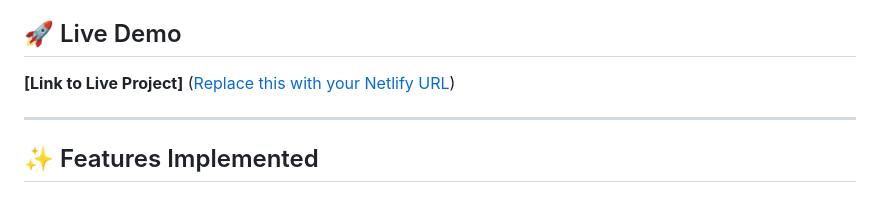
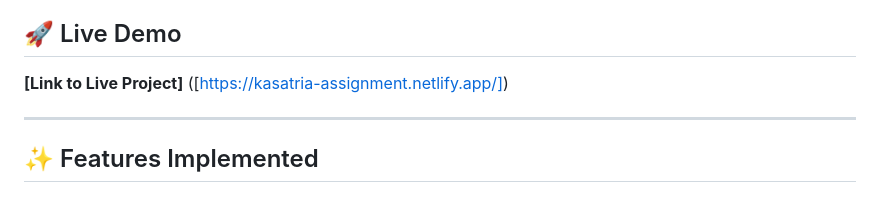
Before and after one commit to alisena-danishwer/Kasatria-Assignment, a Markdown page: README.md, the part around the change. GitHub-like rendering.

```diff
--- a/README.md
+++ b/README.md
@@ -9,7 +9,7 @@ This project is a 3D interactive data visualization built as a preliminary assig
 
 ## 🚀 Live Demo
 
-**[Link to Live Project]** ([Replace this with your Netlify URL](https://kasatria-assignment.netlify.app/))
+**[Link to Live Project]** ([https://kasatria-assignment.netlify.app/])
 
 ---
 
```
